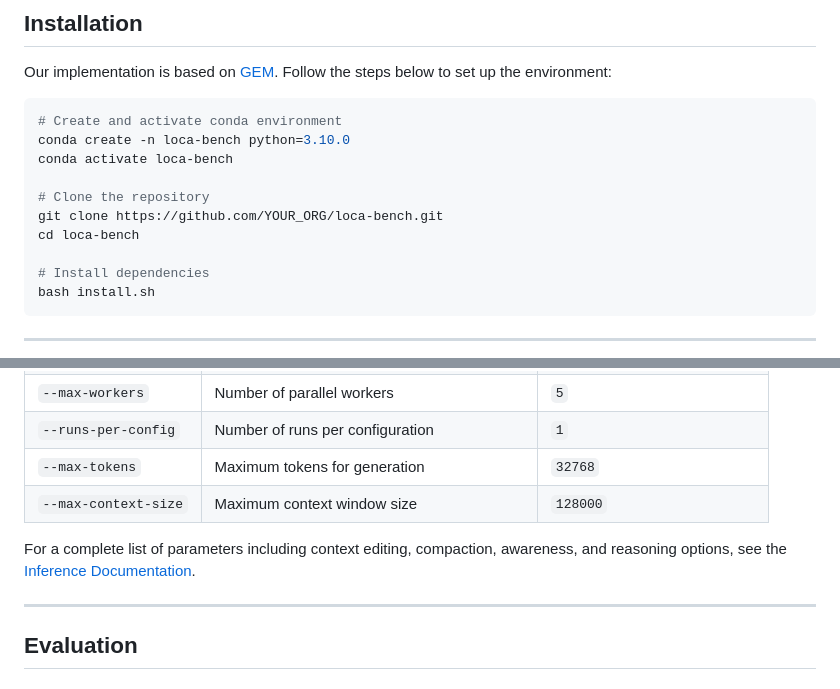
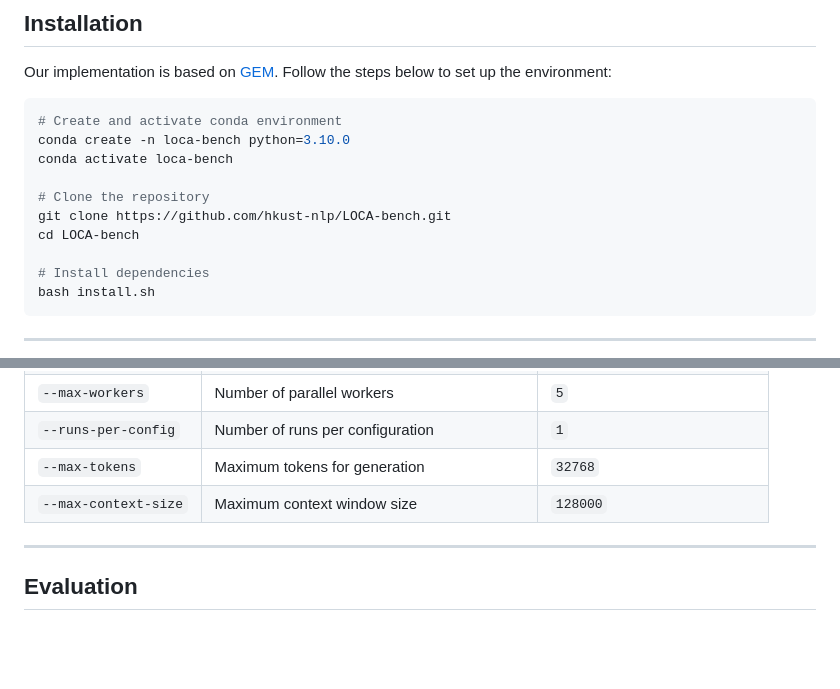
Before and after one commit to hkust-nlp/LOCA-bench, a Markdown page: README.md, 2 parts joined by grey strips. Drawn GitHub-style; blank space fills up the shorter version.

```diff
--- a/README.md
+++ b/README.md
@@ -50,8 +50,8 @@ conda create -n loca-bench python=3.10.0
 conda activate loca-bench
 
 # Clone the repository
-git clone https://github.com/YOUR_ORG/loca-bench.git
-cd loca-bench
+git clone https://github.com/hkust-nlp/LOCA-bench.git
+cd LOCA-bench
 
 # Install dependencies
 bash install.sh
@@ -158,8 +158,6 @@ LOCA-bench supports multiple context management strategies:
 | `--runs-per-config` | Number of runs per configuration | `1` |
 | `--max-tokens` | Maximum tokens for generation | `32768` |
 | `--max-context-size` | Maximum context window size | `128000` |
-
-For a complete list of parameters including context editing, compaction, awareness, and reasoning options, see the [Inference Documentation](inference/README.md).
 
 ---
 
```
Also changed, not shown: inference/README.md (deleted, +0 -137 lines).
